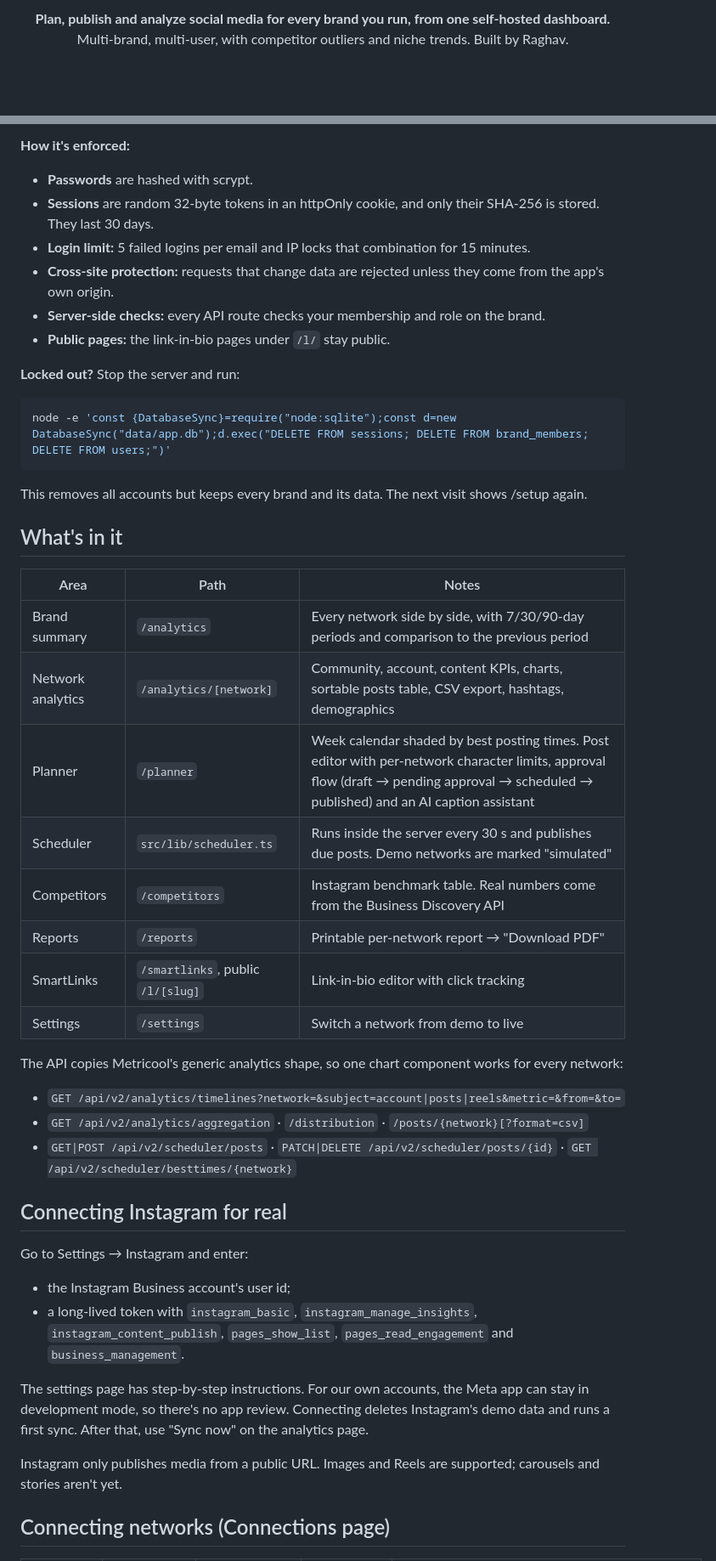
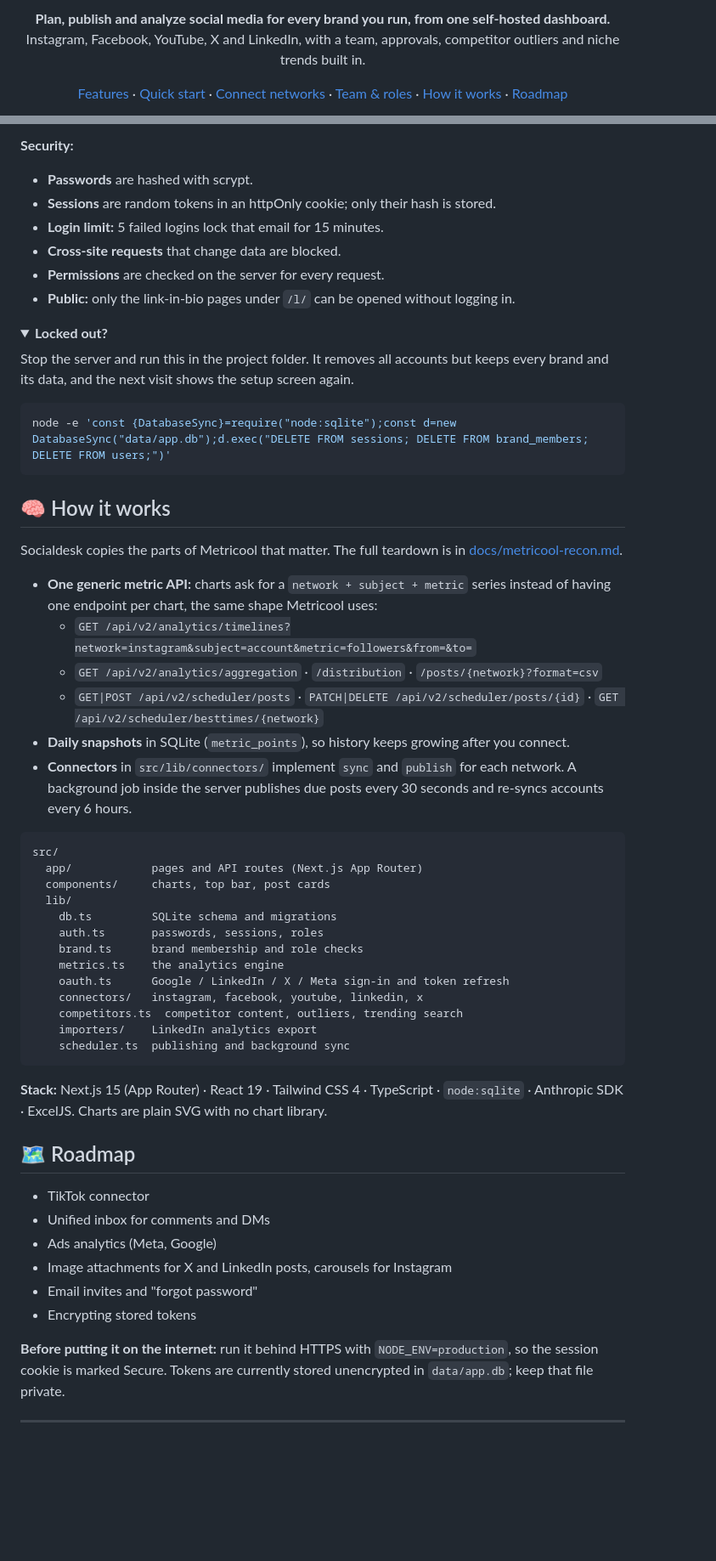
Before and after one commit to raghavsunil99/socialdesk, a Markdown page: README.md, 2 parts joined by grey strips. Shown at 85% size. Drawn GitHub-style; folded sections open; blank space fills up the shorter version.

Commit message:
README: hero banner, full screenshot tour, quick start and updated docs
Co-Authored-By: Claude Opus 5.5 <noreply@anthropic.com>

````diff
--- a/README.md
+++ b/README.md
@@ -7,4 +10,16 @@
 </p>
 
-<p align="center"><b>Plan, publish and analyze social media for every brand you run, from one self-hosted dashboard.</b><br>
-Multi-brand, multi-user, with competitor outliers and niche trends. Built by Raghav.</p>
+<p align="center">
+  <b>Plan, publish and analyze social media for every brand you run, from one self-hosted dashboard.</b><br>
+  Instagram, Facebook, YouTube, X and LinkedIn, with a team, approvals, competitor outliers and niche trends built in.
+</p>
+
+<p align="center">
+  <a href="#-features">Features</a> ·
+  <a href="#-quick-start">Quick start</a> ·
+  <a href="#-connect-your-networks">Connect networks</a> ·
+  <a href="#-team--roles">Team & roles</a> ·
+  <a href="#-how-it-works">How it works</a> ·
+  <a href="#-roadmap">Roadmap</a>
+</p>
+
@@ -69,48 +172,62 @@ Like Metricool, everything belongs to a **brand**. Each brand has its own connec
 
-**How it's enforced:**
+**Security:**
 - **Passwords** are hashed with scrypt.
-- **Sessions** are random 32-byte tokens in an httpOnly cookie, and only their SHA-256 is stored. They last 30 days.
-- **Login limit:** 5 failed logins per email and IP locks that combination for 15 minutes.
-- **Cross-site protection:** requests that change data are rejected unless they come from the app's own origin.
-- **Server-side checks:** every API route checks your membership and role on the brand.
-- **Public pages:** the link-in-bio pages under `/l/` stay public.
+- **Sessions** are random tokens in an httpOnly cookie; only their hash is stored.
+- **Login limit:** 5 failed logins lock that email for 15 minutes.
+- **Cross-site requests** that change data are blocked.
+- **Permissions** are checked on the server for every request.
+- **Public:** only the link-in-bio pages under `/l/` can be opened without logging in.
 
-**Locked out?** Stop the server and run:
+<details>
+<summary><b>Locked out?</b></summary>
+
+Stop the server and run this in the project folder. It removes all accounts but keeps every brand and its data, and the next visit shows the setup screen again.
 
 ```bash
 node -e 'const {DatabaseSync}=require("node:sqlite");const d=new DatabaseSync("data/app.db");d.exec("DELETE FROM sessions; DELETE FROM brand_members; DELETE FROM users;")'
 ```
 
-This removes all accounts but keeps every brand and its data. The next visit shows /setup again.
+</details>
 
-## What's in it
+## 🧠 How it works
 
-| Area | Path | Notes |
-|---|---|---|
-| Brand summary | `/analytics` | Every network side by side, with 7/30/90-day periods and comparison to the previous period |
-| Network analytics | `/analytics/[network]` | Community, account, content KPIs, charts, sortable posts table, CSV export, hashtags, demographics |
-| Planner | `/planner` | Week calendar shaded by best posting times. Post editor with per-network character limits, approval flow (draft → pending approval → scheduled → published) and an AI caption assistant |
-| Scheduler | `src/lib/scheduler.ts` | Runs inside the server every 30 s and publishes due posts. Demo networks are marked "simulated" |
-| Competitors | `/competitors` | Instagram benchmark table. Real numbers come from the Business Discovery API |
-| Reports | `/reports` | Printable per-network report → "Download PDF" |
-| SmartLinks | `/smartlinks`, public `/l/[slug]` | Link-in-bio editor with click tracking |
-| Settings | `/settings` | Switch a network from demo to live |
+Socialdesk copies the parts of Metricool that matter. The full teardown is in [docs/metricool-recon.md](docs/metricool-recon.md).
 
-The API copies Metricool's generic analytics shape, so one chart component works for every network:
+- **One generic metric API:** charts ask for a `network + subject + metric` series instead of having one endpoint per chart, the same shape Metricool uses:
+  - `GET /api/v2/analytics/timelines?network=instagram&subject=account&metric=followers&from=&to=`
+  - `GET /api/v2/analytics/aggregation` · `/distribution` · `/posts/{network}?format=csv`
+  - `GET|POST /api/v2/scheduler/posts` · `PATCH|DELETE /api/v2/scheduler/posts/{id}` · `GET /api/v2/scheduler/besttimes/{network}`
+- **Daily snapshots** in SQLite (`metric_points`), so history keeps growing after you connect.
+- **Connectors** in `src/lib/connectors/` implement `sync` and `publish` for each network. A background job inside the server publishes due posts every 30 seconds and re-syncs accounts every 6 hours.
 
-- `GET /api/v2/analytics/timelines?network=&subject=account|posts|reels&metric=&from=&to=`
-- `GET /api/v2/analytics/aggregation` · `/distribution` · `/posts/{network}[?format=csv]`
-- `GET|POST /api/v2/scheduler/posts` · `PATCH|DELETE /api/v2/scheduler/posts/{id}` · `GET /api/v2/scheduler/besttimes/{network}`
+```
+src/
+  app/            pages and API routes (Next.js App Router)
+  components/     charts, top bar, post cards
+  lib/
+    db.ts         SQLite schema and migrations
+    auth.ts       passwords, sessions, roles
+    brand.ts      brand membership and role checks
+    metrics.ts    the analytics engine
+    oauth.ts      Google / LinkedIn / X / Meta sign-in and token refresh
+    connectors/   instagram, facebook, youtube, linkedin, x
+    competitors.ts  competitor content, outliers, trending search
+    importers/    LinkedIn analytics export
+    scheduler.ts  publishing and background sync
+```
 
-## Connecting Instagram for real
+**Stack:** Next.js 15 (App Router) · React 19 · Tailwind CSS 4 · TypeScript · `node:sqlite` · Anthropic SDK · ExcelJS. Charts are plain SVG with no chart library.
 
-Go to Settings → Instagram and enter:
-- the Instagram Business account's user id;
-- a long-lived token with `instagram_basic`, `instagram_manage_insights`, `instagram_content_publish`, `pages_show_list`, `pages_read_engagement` and `business_management`.
+## 🗺 Roadmap
 
-The settings page has step-by-step instructions. For our own accounts, the Meta app can stay in development mode, so there's no app review. Connecting deletes Instagram's demo data and runs a first sync. After that, use "Sync now" on the analytics page.
+- TikTok connector
+- Unified inbox for comments and DMs
+- Ads analytics (Meta, Google)
+- Image attachments for X and LinkedIn posts, carousels for Instagram
+- Email invites and "forgot password"
+- Encrypting stored tokens
 
-Instagram only publishes media from a public URL. Images and Reels are supported; carousels and stories aren't yet.
+**Before putting it on the internet:** run it behind HTTPS with `NODE_ENV=production`, so the session cookie is marked Secure. Tokens are currently stored unencrypted in `data/app.db`; keep that file private.
 
-## Connecting networks (Connections page)
+---
 
````
Also changed, not shown: other parts of README.md (+132 -86 lines), docs/images/hero.png (added), docs/images/login.png (added), docs/images/summary-dark.png (deleted), docs/images/summary.png (added).
